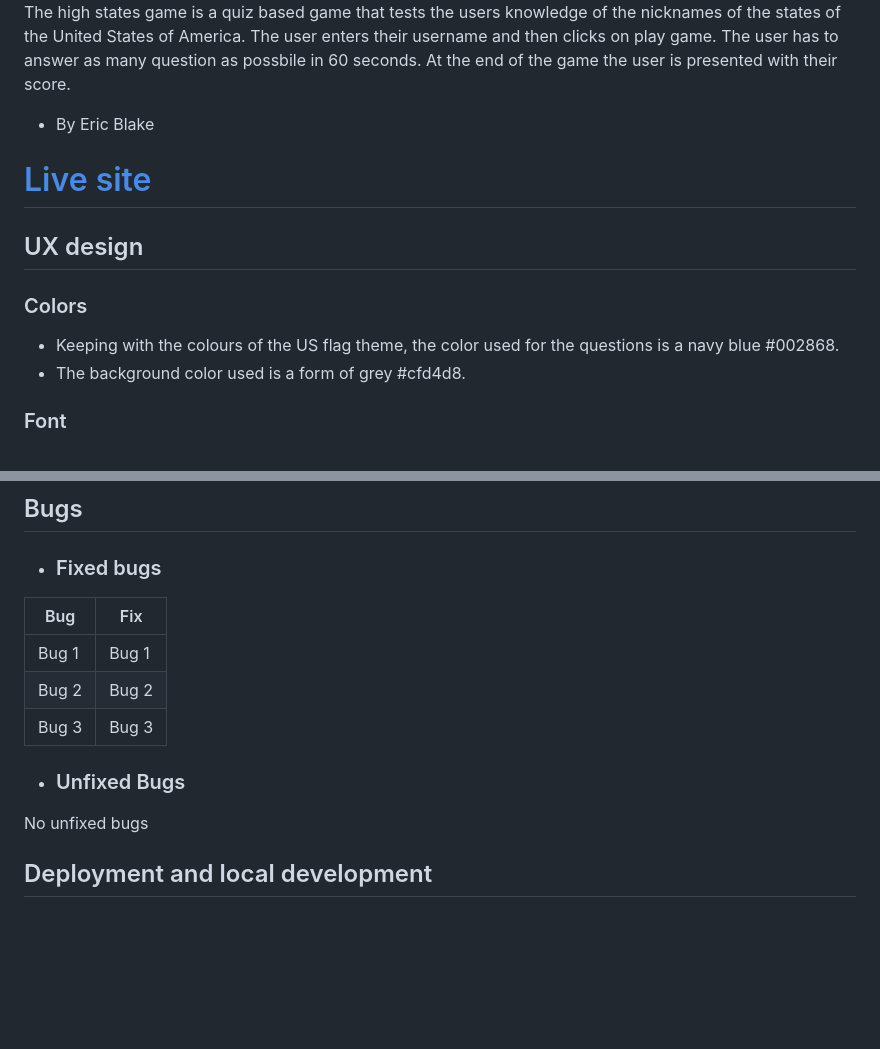
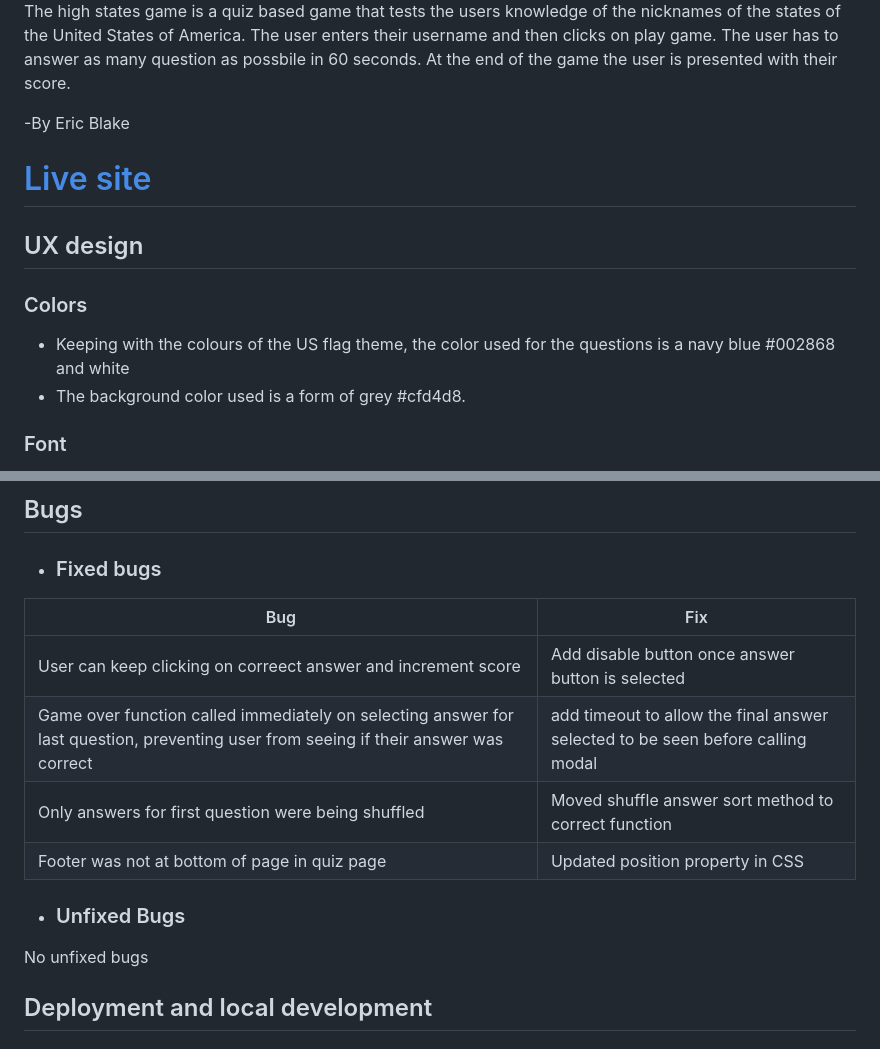
Before and after one commit to eric-blake/High-States-Quiz, a Markdown page: README.md, 2 parts joined by grey strips. GitHub-like rendering; blank space fills up the shorter version.

```diff
--- a/README.md
+++ b/README.md
@@ -4,14 +4,14 @@
 
 The high states game is a quiz based game that tests the users knowledge of the nicknames of the states of the United States of America. The user enters their username and then clicks on play game. The user has to answer as many question as possbile in 60 seconds. At the end of the game the user is presented with their score.
 
-- By Eric Blake
+-By Eric Blake
 
 # [Live site](https://eric-blake.github.io/High-States-Quiz/ "Live site")
 
 ## UX design
 
 ### Colors
-* Keeping with the colours of the US flag theme, the color used for the questions is a navy blue #002868.
+* Keeping with the colours of the US flag theme, the color used for the questions is a navy blue #002868 and white
 * The background color used is a form of grey #cfd4d8.
 
 ### Font
@@ -97,13 +100,13 @@ N/A
 * ### Fixed bugs
 | Bug | Fix |
 | ------------- | ------------- |
-| Bug 1 | Bug 1 |
-| Bug 2 | Bug 2  |
-| Bug 3 | Bug 3  |
+| User can keep clicking on correect answer and increment score | Add disable button once answer button is selected |
+| Game over function called immediately on selecting answer for last question, preventing user from seeing if their answer was correct  | add timeout to allow the final answer selected to be seen before calling modal  |
+| Only answers for first question were being shuffled | Moved shuffle answer sort method to correct function|
+| Footer was not at bottom of page in quiz page | Updated position property in CSS |
 
 * ### Unfixed Bugs
 No unfixed bugs
-
 
 
 ## Deployment and local development
```
Also changed, not shown: other parts of README.md (+10 -8 lines), assets/documentation/high-states-quiz-game-over.PNG, 1 other file.
